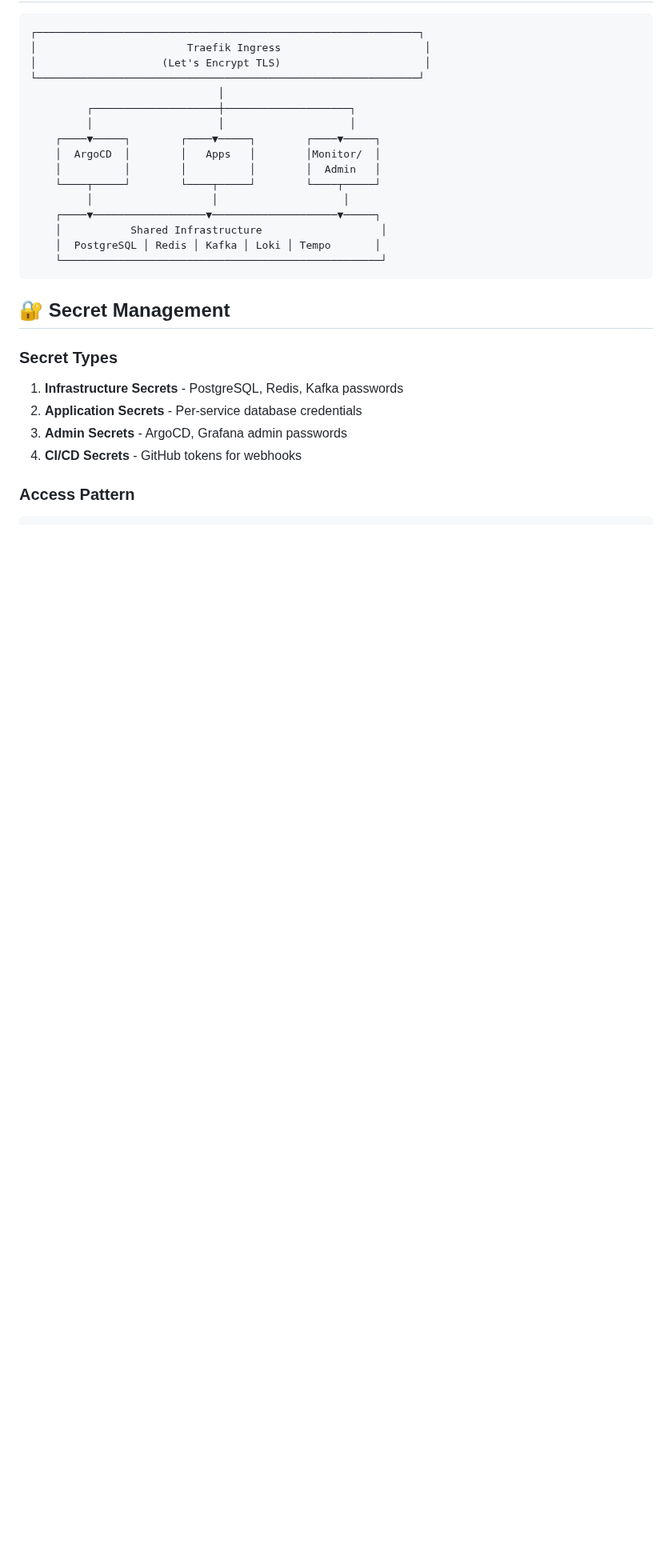
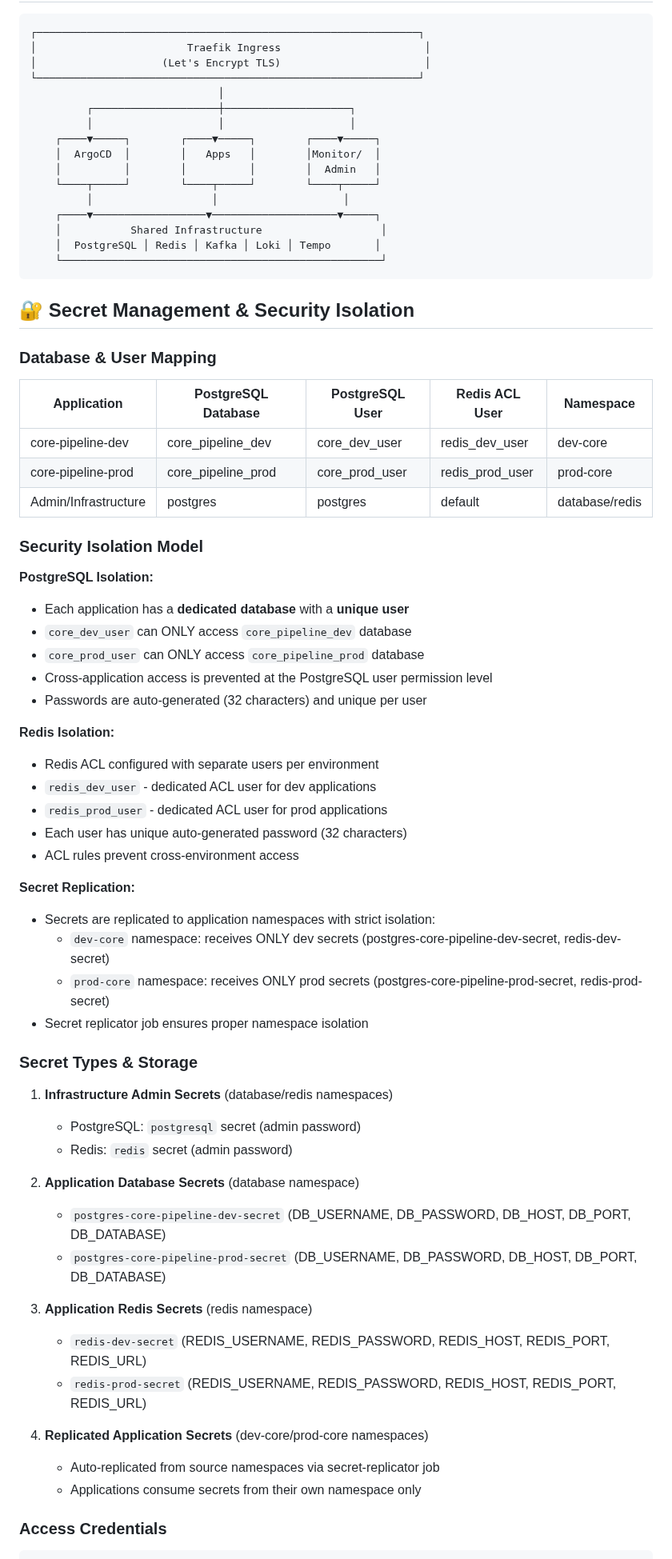
Before and after one commit to lazarevtill/core-charts, a Markdown page: README.md, the part around one of its changes. Shown at 80% size. Drawn GitHub-style; blank space fills up the shorter version.

````diff
--- a/README.md
+++ b/README.md
@@ -169,13 +169,57 @@ cd core-charts
     └───────────────────────────────────────────────────┘
 ```
 
-## 🔐 Secret Management
 
-### Secret Types
-1. **Infrastructure Secrets** - PostgreSQL, Redis, Kafka passwords
-2. **Application Secrets** - Per-service database credentials
-3. **Admin Secrets** - ArgoCD, Grafana admin passwords
-4. **CI/CD Secrets** - GitHub tokens for webhooks
+## 🔐 Secret Management & Security Isolation
 
-### Access Pattern
+### Database & User Mapping
+
+| Application | PostgreSQL Database | PostgreSQL User | Redis ACL User | Namespace |
+|-------------|-------------------|-----------------|----------------|-----------|
+| core-pipeline-dev | core_pipeline_dev | core_dev_user | redis_dev_user | dev-core |
+| core-pipeline-prod | core_pipeline_prod | core_prod_user | redis_prod_user | prod-core |
+| Admin/Infrastructure | postgres | postgres | default | database/redis |
+
+### Security Isolation Model
+
+**PostgreSQL Isolation:**
+- Each application has a **dedicated database** with a **unique user**
+- `core_dev_user` can ONLY access `core_pipeline_dev` database
+- `core_prod_user` can ONLY access `core_pipeline_prod` database
+- Cross-application access is prevented at the PostgreSQL user permission level
+- Passwords are auto-generated (32 characters) and unique per user
+
+**Redis Isolation:**
+- Redis ACL configured with separate users per environment
+- `redis_dev_user` - dedicated ACL user for dev applications
+- `redis_prod_user` - dedicated ACL user for prod applications
+- Each user has unique auto-generated password (32 characters)
+- ACL rules prevent cross-environment access
+
+**Secret Replication:**
+- Secrets are replicated to application namespaces with strict isolation:
+  - `dev-core` namespace: receives ONLY dev secrets (postgres-core-pipeline-dev-secret, redis-dev-secret)
+  - `prod-core` namespace: receives ONLY prod secrets (postgres-core-pipeline-prod-secret, redis-prod-secret)
+- Secret replicator job ensures proper namespace isolation
+
+### Secret Types & Storage
+
+1. **Infrastructure Admin Secrets** (database/redis namespaces)
+   - PostgreSQL: `postgresql` secret (admin password)
+   - Redis: `redis` secret (admin password)
+
+2. **Application Database Secrets** (database namespace)
+   - `postgres-core-pipeline-dev-secret` (DB_USERNAME, DB_PASSWORD, DB_HOST, DB_PORT, DB_DATABASE)
+   - `postgres-core-pipeline-prod-secret` (DB_USERNAME, DB_PASSWORD, DB_HOST, DB_PORT, DB_DATABASE)
+
+3. **Application Redis Secrets** (redis namespace)
+   - `redis-dev-secret` (REDIS_USERNAME, REDIS_PASSWORD, REDIS_HOST, REDIS_PORT, REDIS_URL)
+   - `redis-prod-secret` (REDIS_USERNAME, REDIS_PASSWORD, REDIS_HOST, REDIS_PORT, REDIS_URL)
+
+4. **Replicated Application Secrets** (dev-core/prod-core namespaces)
+   - Auto-replicated from source namespaces via secret-replicator job
+   - Applications consume secrets from their own namespace only
+
+### Access Credentials
+
 ```bash
````
Also changed, not shown: other parts of README.md (+35 -9 lines).
